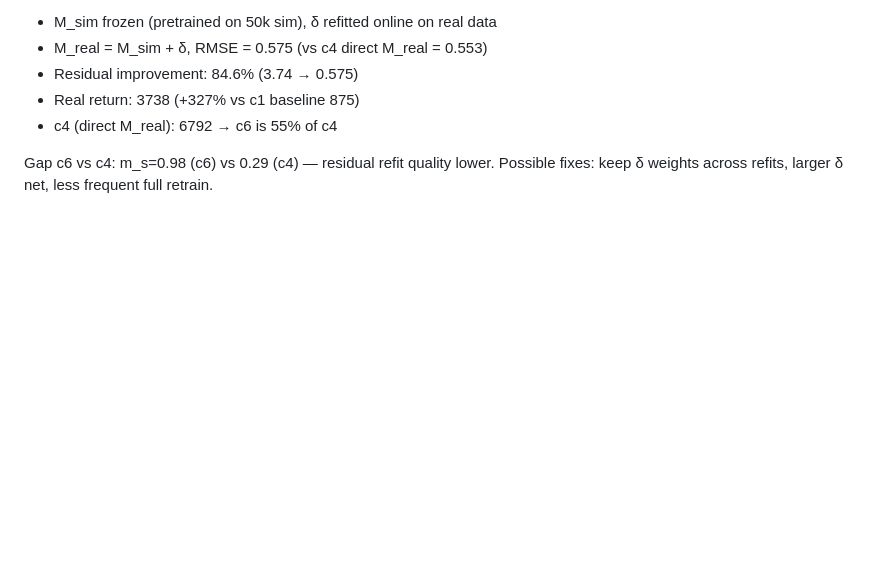
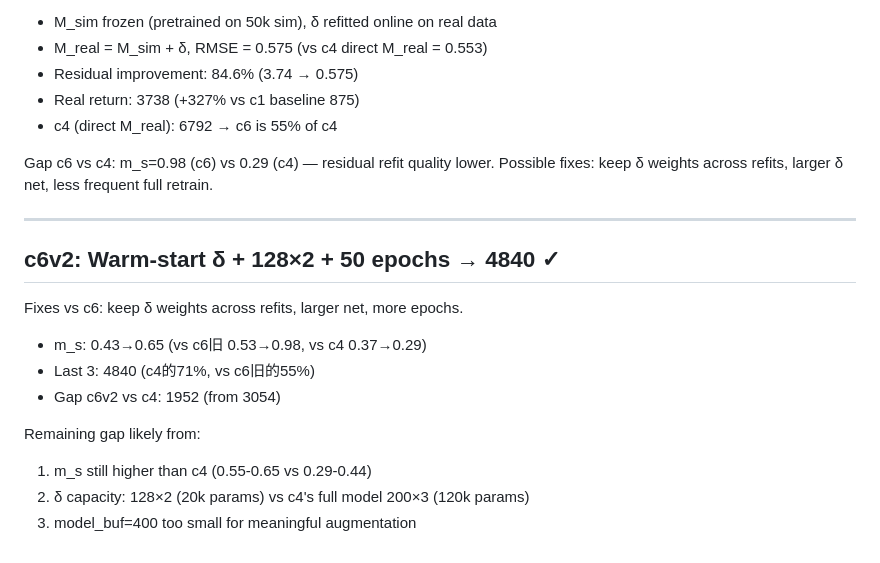
Before and after one commit to erzhu419/MC-WM, a Markdown page: experiments/ATTEMPT_LOG.md, the part around the change. GitHub-like rendering; blank space fills up the shorter version.

Commit message:
c6v2=4840 (71% of c4). Warm-start δ closes gap from 55%→71%.

```diff
--- a/experiments/ATTEMPT_LOG.md
+++ b/experiments/ATTEMPT_LOG.md
@@ -143,3 +143,17 @@ First successful residual architecture result!
 
 Gap c6 vs c4: m_s=0.98 (c6) vs 0.29 (c4) — residual refit quality lower.
 Possible fixes: keep δ weights across refits, larger δ net, less frequent full retrain.
+
+---
+
+## c6v2: Warm-start δ + 128×2 + 50 epochs → **4840** ✓
+
+Fixes vs c6: keep δ weights across refits, larger net, more epochs.
+- m_s: 0.43→0.65 (vs c6旧 0.53→0.98, vs c4 0.37→0.29)
+- Last 3: 4840 (c4的71%, vs c6旧的55%)
+- Gap c6v2 vs c4: 1952 (from 3054)
+
+Remaining gap likely from:
+1. m_s still higher than c4 (0.55-0.65 vs 0.29-0.44)
+2. δ capacity: 128×2 (20k params) vs c4's full model 200×3 (120k params)
+3. model_buf=400 too small for meaningful augmentation
```
